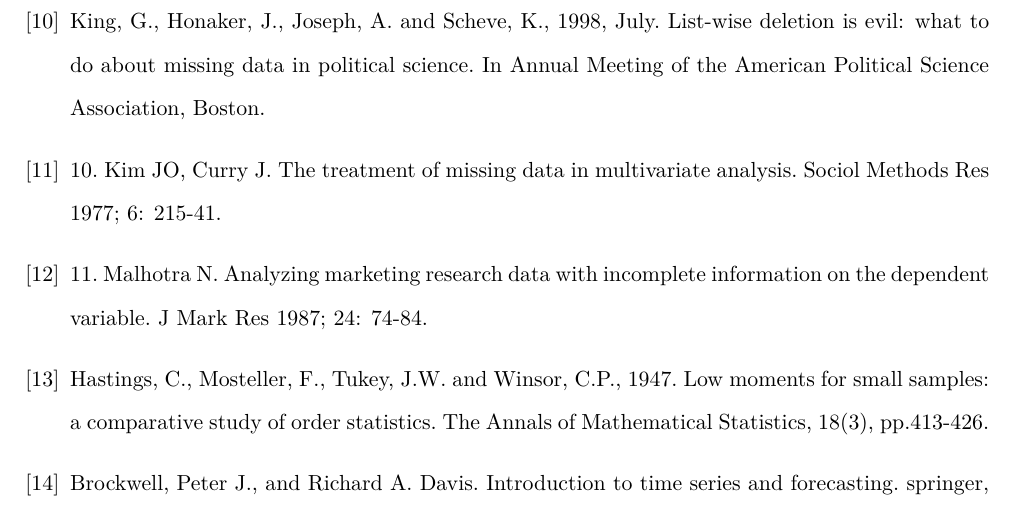
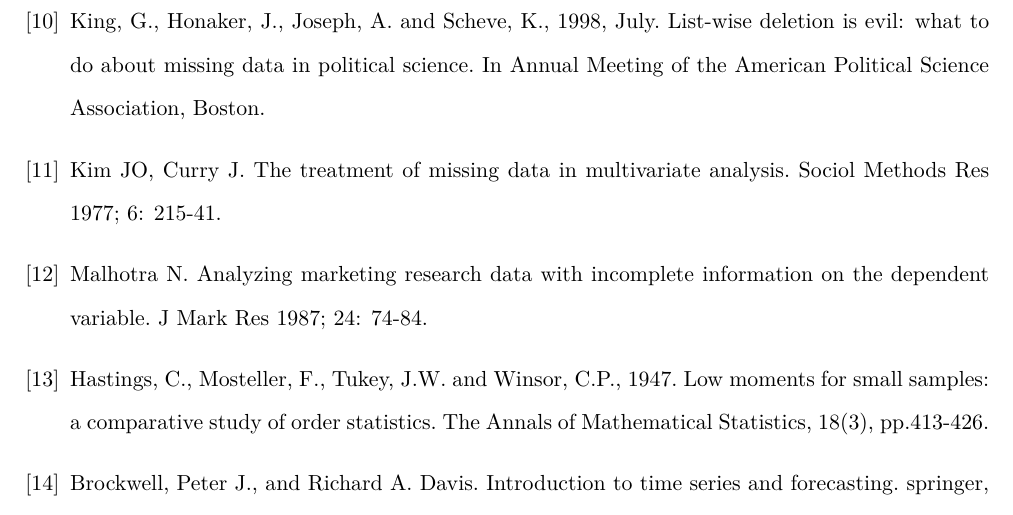
Before and after one commit to Benmoussa-marouane/Data-imputation, a LaTeX thesis (main.tex): part of page 43 of 43, cut so that both start at the same text. Compiled offline with pdfLaTeX.

Commit message:
little changes

```diff
--- a/main.tex
+++ b/main.tex
@@ -213,11 +213,12 @@ Dempster A.P. and Rubin D.B. (1983) Introduction pp.3-10, in Incomplete Data in
  \bibitem{listwise}
  King, G., Honaker, J., Joseph, A. and Scheve, K., 1998, July. List-wise deletion is evil: what to do about missing data in political science. In Annual Meeting of the American Political Science Association, Boston.
 
- \bibitem{}
-10. Kim JO, Curry J. The treatment of missing data in multivariate
+\bibitem{singleimp}
+Kim JO, Curry J. The treatment of missing data in multivariate
 analysis. Sociol Methods Res 1977; 6: 215-41.
+
 \bibitem{mean}
-11. Malhotra N. Analyzing marketing research data with incomplete information on the dependent variable. J Mark Res 1987; 24: 74-84.
+ Malhotra N. Analyzing marketing research data with incomplete information on the dependent variable. J Mark Res 1987; 24: 74-84.
 
  \bibitem{Hastings1947}
  Hastings, C., Mosteller, F., Tukey, J.W. and Winsor, C.P., 1947. Low moments for small samples: a comparative study of order statistics. The Annals of Mathematical Statistics, 18(3), pp.413-426.
```
Also changed, not shown: chapters/chapter1.tex (+2 -2 lines).
